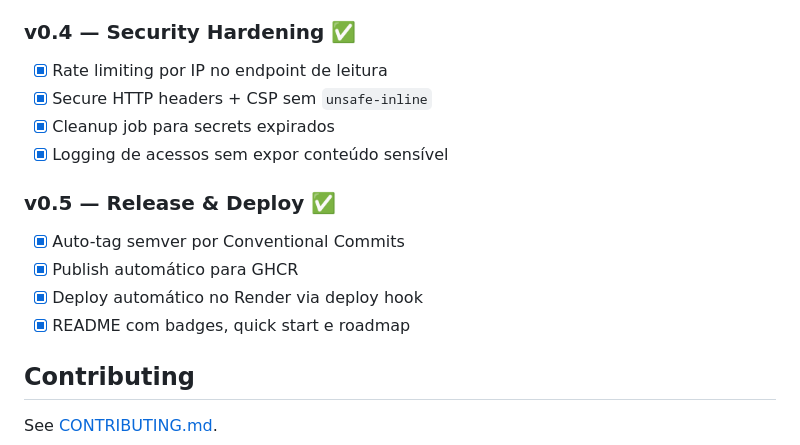
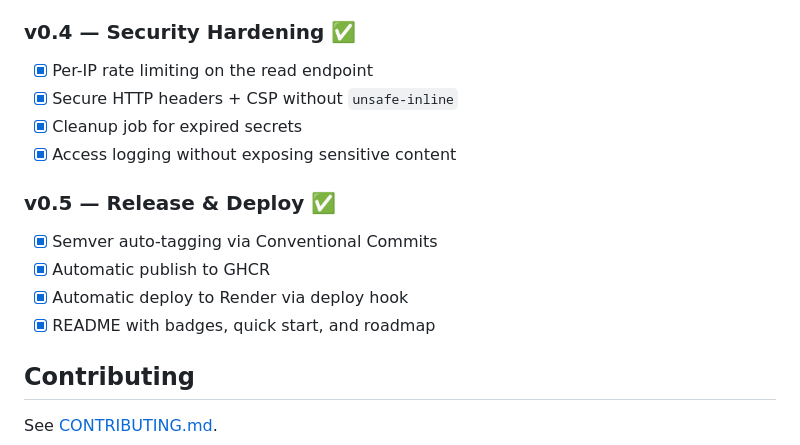
Before and after one commit to NatanRigailo/vanishd, a Markdown page: README.md, the part around one of its changes. GitHub-like rendering.

```diff
--- a/README.md
+++ b/README.md
@@ -70,16 +70,16 @@ make down     # parar
 - [x] Dependabot (pip, Docker, Actions)
 
 ### v0.4 — Security Hardening ✅
-- [x] Rate limiting por IP no endpoint de leitura
-- [x] Secure HTTP headers + CSP sem `unsafe-inline`
-- [x] Cleanup job para secrets expirados
-- [x] Logging de acessos sem expor conteúdo sensível
+- [x] Per-IP rate limiting on the read endpoint
+- [x] Secure HTTP headers + CSP without `unsafe-inline`
+- [x] Cleanup job for expired secrets
+- [x] Access logging without exposing sensitive content
 
 ### v0.5 — Release & Deploy ✅
-- [x] Auto-tag semver por Conventional Commits
-- [x] Publish automático para GHCR
-- [x] Deploy automático no Render via deploy hook
-- [x] README com badges, quick start e roadmap
+- [x] Semver auto-tagging via Conventional Commits
+- [x] Automatic publish to GHCR
+- [x] Automatic deploy to Render via deploy hook
+- [x] README with badges, quick start, and roadmap
 
 ## Contributing
 
```
Also changed, not shown: other parts of README.md (+27 -27 lines), CLAUDE.md (+143 -142 lines).
